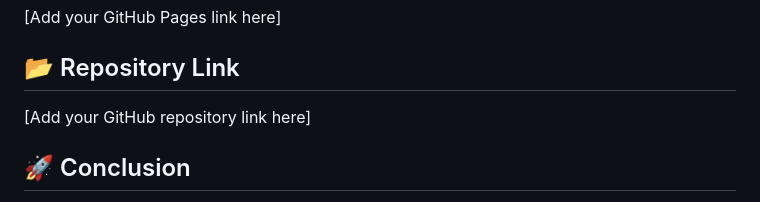
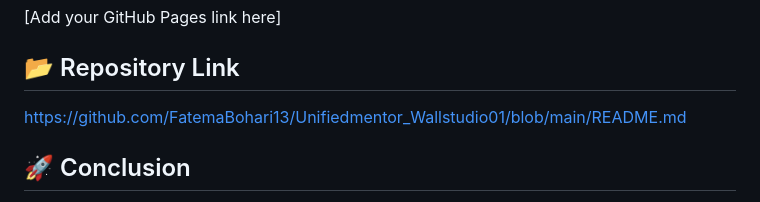
Before and after one commit to FatemaBohari13/Unifiedmentor_smartwallpaintvisualizer01, a Markdown page: README.md, the part around the change. Drawn GitHub-style.

Commit message:
README
Updated repository link in README.md

```diff
--- a/README.md
+++ b/README.md
@@ -74,8 +74,7 @@ The primary deliverable is a functional front-end prototype demonstrating how us
 
 ## 📂 Repository Link
 
-[Add your GitHub repository link here]
-
+https://github.com/FatemaBohari13/Unifiedmentor_Wallstudio01/blob/main/README.md
 
 ## 🚀 Conclusion
 
```
